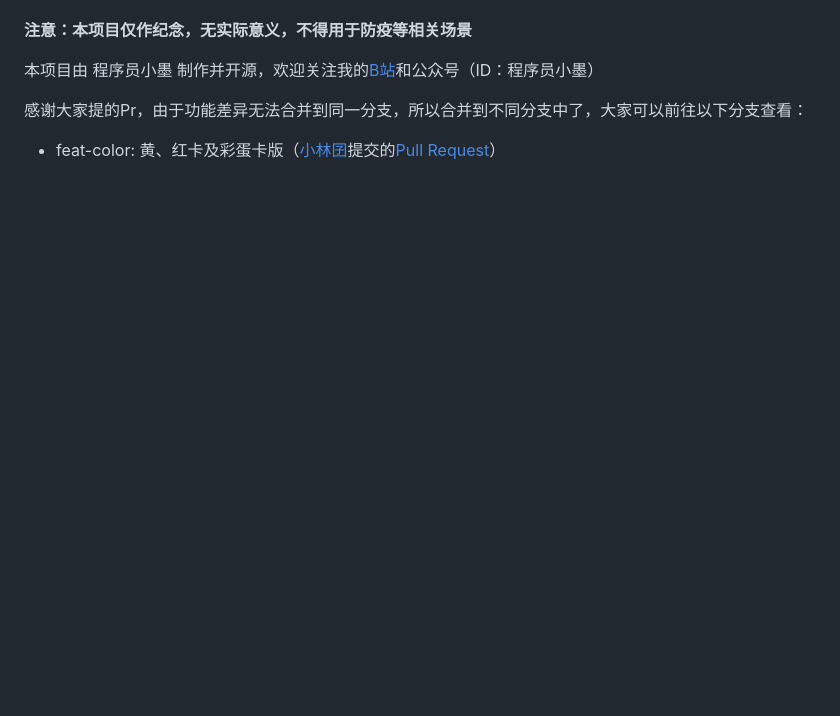
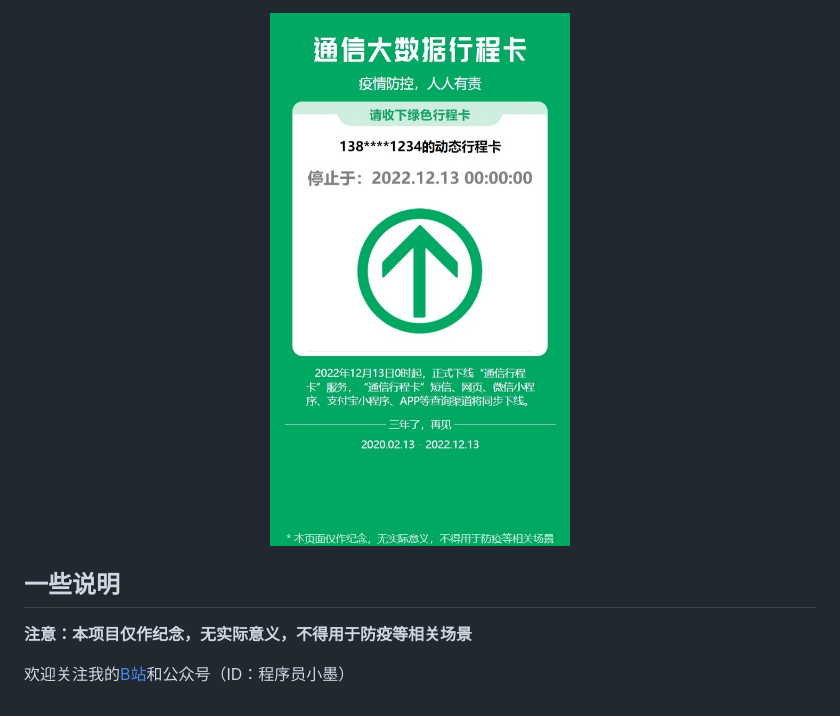
Before and after one commit to coder-xiaomo/travel-card, a Markdown page: README.md, the part around the change printed below. Drawn GitHub-style; pictures changed too: docs/Screenshot-feat-optimize.jpg (added); blank space fills up the shorter version.

```diff
--- a/README.md
+++ b/README.md
@@ -4,12 +31,9 @@
+<div align=center><img src="docs/Screenshot-feat-optimize.jpg" width="300px" /></div>
+
+
+
+## 一些说明
 
 **注意：本项目仅作纪念，无实际意义，不得用于防疫等相关场景**
 
-
-
-本项目由 程序员小墨 制作并开源，欢迎关注我的[B站](https://space.bilibili.com/457109942)和公众号（ID：程序员小墨）
-
-
-
-感谢大家提的Pr，由于功能差异无法合并到同一分支，所以合并到不同分支中了，大家可以前往以下分支查看：
-
-- feat-color: 黄、红卡及彩蛋卡版（[小林囝](https://gitee.com/teochew)提交的[Pull Request](https://gitee.com/coder-xiaomo/travel-card/pulls/1)）
+欢迎关注我的[B站](https://space.bilibili.com/457109942)和公众号（ID：程序员小墨）
```
Also changed, not shown: other parts of README.md (+28 -1 lines), docs/Screenshot-feat-color.jpg (added), docs/Screenshot.jpg (added).
